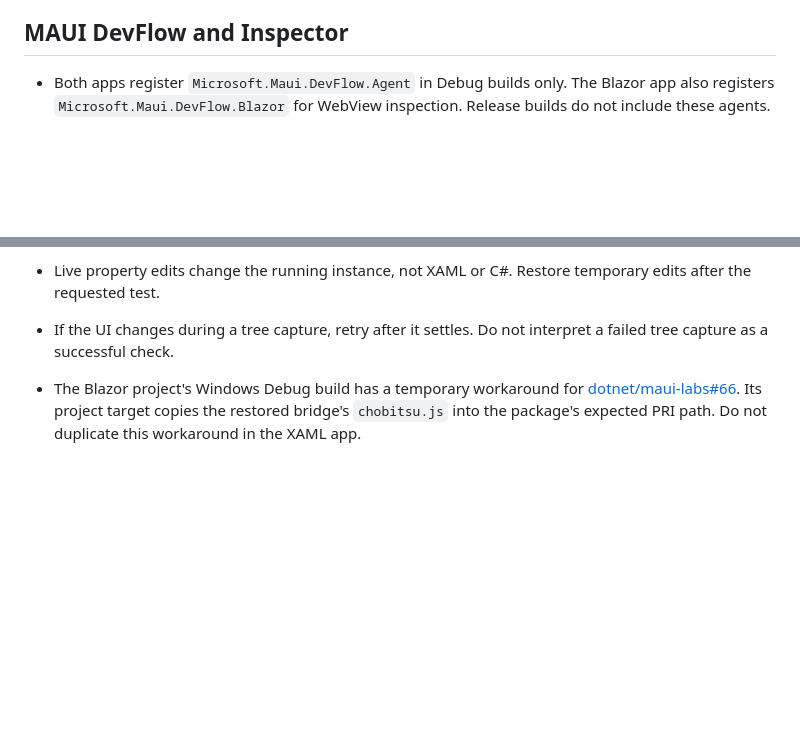
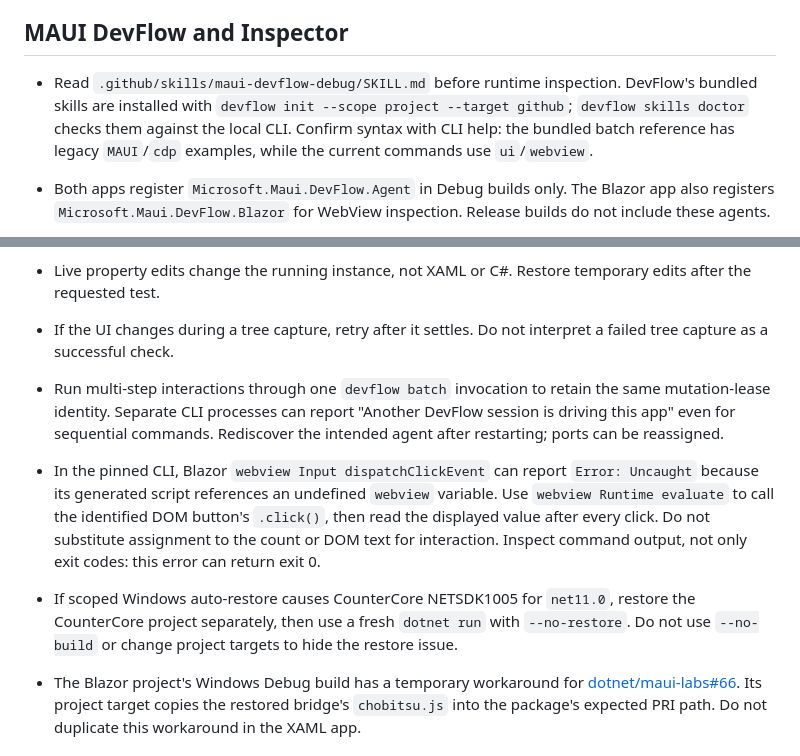
Before and after one commit to mattleibow/cptmsdug-dev-days-2026, a Markdown page: .github/copilot-instructions.md, 2 parts joined by grey strips. Drawn GitHub-style; blank space fills up the shorter version.

Commit message:
Install DevFlow skills and document runtime workarounds
Co-authored-by: Copilot App <223556219+Copilot@users.noreply.github.com>

```diff
--- a/.github/copilot-instructions.md
+++ b/.github/copilot-instructions.md
@@ -109,6 +109,11 @@ dotnet run `
 
 ## MAUI DevFlow and Inspector
 
+- Read `.github/skills/maui-devflow-debug/SKILL.md` before runtime inspection.
+  DevFlow's bundled skills are installed with `devflow init --scope project
+  --target github`; `devflow skills doctor` checks them against the local CLI.
+  Confirm syntax with CLI help: the bundled batch reference has legacy
+  `MAUI`/`cdp` examples, while the current commands use `ui`/`webview`.
 - Both apps register `Microsoft.Maui.DevFlow.Agent` in Debug builds only.
   The Blazor app also registers `Microsoft.Maui.DevFlow.Blazor` for WebView
   inspection. Release builds do not include these agents.
@@ -138,6 +143,20 @@ dotnet run `
   temporary edits after the requested test.
 - If the UI changes during a tree capture, retry after it settles.
   Do not interpret a failed tree capture as a successful check.
+- Run multi-step interactions through one `devflow batch` invocation to retain
+  the same mutation-lease identity. Separate CLI processes can report
+  "Another DevFlow session is driving this app" even for sequential commands.
+  Rediscover the intended agent after restarting; ports can be reassigned.
+- In the pinned CLI, Blazor `webview Input dispatchClickEvent` can report
+  `Error: Uncaught` because its generated script references an undefined
+  `webview` variable. Use `webview Runtime evaluate` to call the identified
+  DOM button's `.click()`, then read the displayed value after every click.
+  Do not substitute assignment to the count or DOM text for interaction.
+  Inspect command output, not only exit codes: this error can return exit 0.
+- If scoped Windows auto-restore causes CounterCore NETSDK1005 for `net11.0`,
+  restore the CounterCore project separately, then use a fresh `dotnet run`
+  with `--no-restore`. Do not use `--no-build` or change project targets to
+  hide the restore issue.
 - The Blazor project's Windows Debug build has a temporary workaround for
   [dotnet/maui-labs#66](https://github.com/dotnet/maui-labs/issues/66).
   Its project target copies the restored bridge's `chobitsu.js` into the
```
